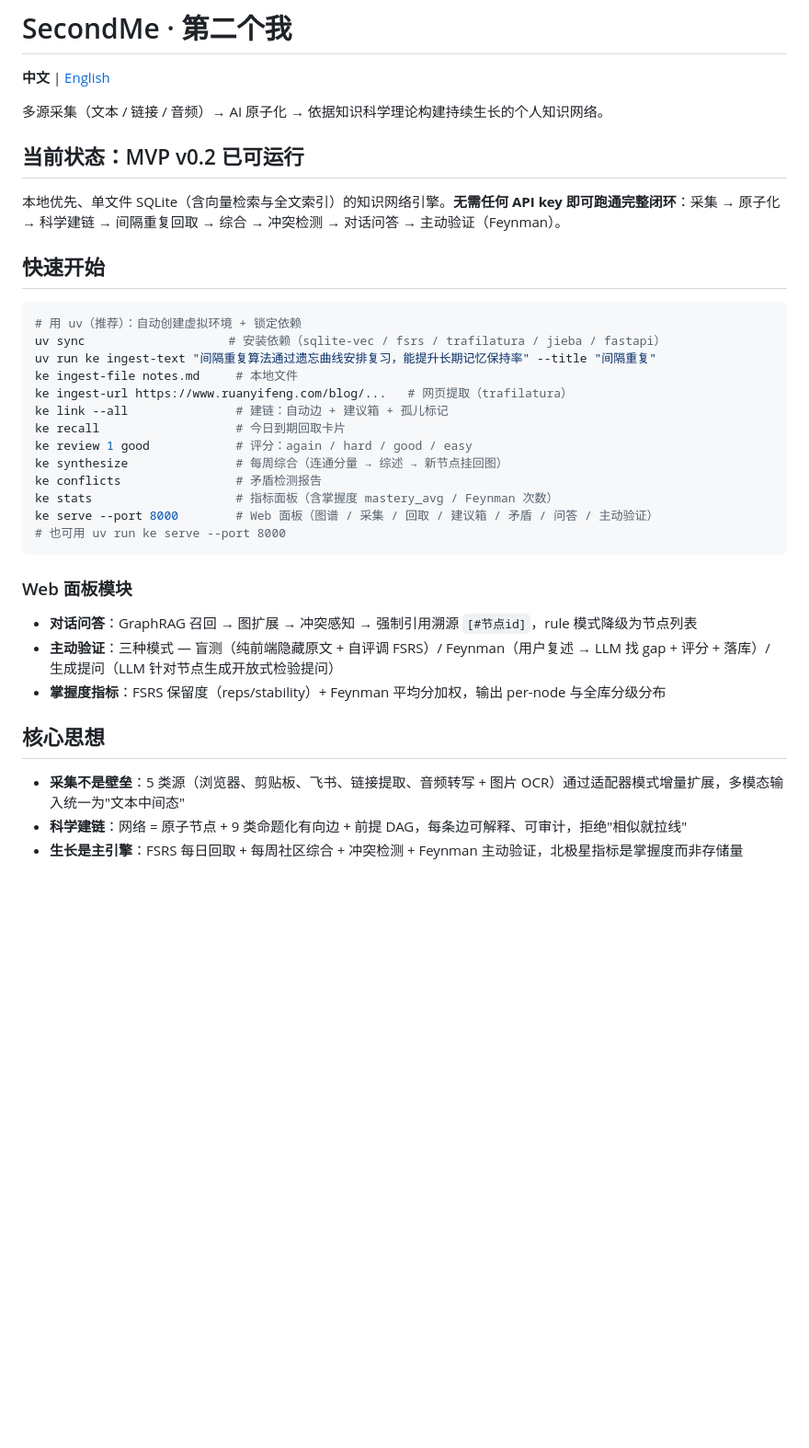
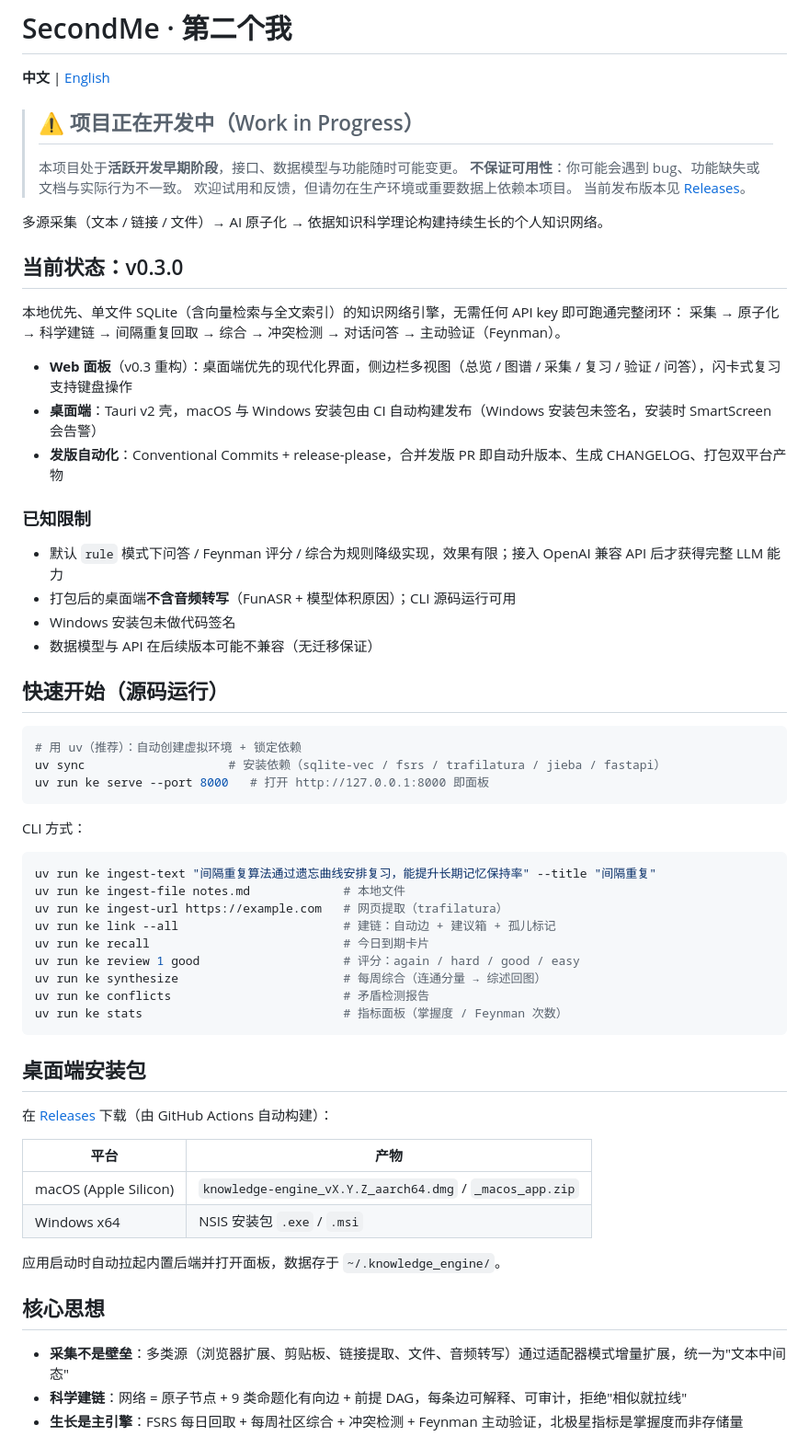
Before and after one commit to catnuko/knowledge-system, a Markdown page: README_zh.md, the part around one of its changes. Shown at 92% size. Rendered like a GitHub page; blank space fills up the shorter version.

Commit message:
docs: 重写 README（中英），标注项目处于开发中、不保证可用

````diff
--- a/README_zh.md
+++ b/README_zh.md
@@ -2,39 +2,67 @@
 
 **中文** | [English](README.md)
 
-多源采集（文本 / 链接 / 音频）→ AI 原子化 → 依据知识科学理论构建持续生长的个人知识网络。
+> ## ⚠️ 项目正在开发中（Work in Progress）
+>
+> 本项目处于**活跃开发早期阶段**，接口、数据模型与功能随时可能变更。
+> **不保证可用性**：你可能会遇到 bug、功能缺失或文档与实际行为不一致。
+> 欢迎试用和反馈，但请勿在生产环境或重要数据上依赖本项目。
+> 当前发布版本见 [Releases](https://github.com/catnuko/knowledge-system/releases)。
 
-## 当前状态：MVP v0.2 已可运行
+多源采集（文本 / 链接 / 文件）→ AI 原子化 → 依据知识科学理论构建持续生长的个人知识网络。
 
-本地优先、单文件 SQLite（含向量检索与全文索引）的知识网络引擎。**无需任何 API key 即可跑通完整闭环**：采集 → 原子化 → 科学建链 → 间隔重复回取 → 综合 → 冲突检测 → 对话问答 → 主动验证（Feynman）。
+## 当前状态：v0.3.0
 
-## 快速开始
+本地优先、单文件 SQLite（含向量检索与全文索引）的知识网络引擎，无需任何 API key 即可跑通完整闭环：
+采集 → 原子化 → 科学建链 → 间隔重复回取 → 综合 → 冲突检测 → 对话问答 → 主动验证（Feynman）。
+
+- **Web 面板**（v0.3 重构）：桌面端优先的现代化界面，侧边栏多视图（总览 / 图谱 / 采集 / 复习 / 验证 / 问答），闪卡式复习支持键盘操作
+- **桌面端**：Tauri v2 壳，macOS 与 Windows 安装包由 CI 自动构建发布（Windows 安装包未签名，安装时 SmartScreen 会告警）
+- **发版自动化**：Conventional Commits + release-please，合并发版 PR 即自动升版本、生成 CHANGELOG、打包双平台产物
+
+### 已知限制
+
+- 默认 `rule` 模式下问答 / Feynman 评分 / 综合为规则降级实现，效果有限；接入 OpenAI 兼容 API 后才获得完整 LLM 能力
+- 打包后的桌面端**不含音频转写**（FunASR + 模型体积原因）；CLI 源码运行可用
+- Windows 安装包未做代码签名
+- 数据模型与 API 在后续版本可能不兼容（无迁移保证）
+
+## 快速开始（源码运行）
 
 ```bash
 # 用 uv（推荐）：自动创建虚拟环境 + 锁定依赖
 uv sync                    # 安装依赖（sqlite-vec / fsrs / trafilatura / jieba / fastapi）
-uv run ke ingest-text "间隔重复算法通过遗忘曲线安排复习，能提升长期记忆保持率" --title "间隔重复"
-ke ingest-file notes.md     # 本地文件
-ke ingest-url https://www.ruanyifeng.com/blog/...   # 网页提取（trafilatura）
-ke link --all               # 建链：自动边 + 建议箱 + 孤儿标记
-ke recall                   # 今日到期回取卡片
-ke review 1 good            # 评分：again / hard / good / easy
-ke synthesize               # 每周综合（连通分量 → 综述 → 新节点挂回图）
-ke conflicts                # 矛盾检测报告
-ke stats                    # 指标面板（含掌握度 mastery_avg / Feynman 次数）
-ke serve --port 8000        # Web 面板（图谱 / 采集 / 回取 / 建议箱 / 矛盾 / 问答 / 主动验证）
-# 也可用 uv run ke serve --port 8000
+uv run ke serve --port 8000   # 打开 http://127.0.0.1:8000 即面板
 ```
 
-### Web 面板模块
+CLI 方式：
 
-- **对话问答**：GraphRAG 召回 → 图扩展 → 冲突感知 → 强制引用溯源 `[#节点id]`，rule 模式降级为节点列表
-- **主动验证**：三种模式 — 盲测（纯前端隐藏原文 + 自评调 FSRS）/ Feynman（用户复述 → LLM 找 gap + 评分 + 落库）/ 生成提问（LLM 针对节点生成开放式检验提问）
-- **掌握度指标**：FSRS 保留度（reps/stability）+ Feynman 平均分加权，输出 per-node 与全库分级分布
+```bash
+uv run ke ingest-text "间隔重复算法通过遗忘曲线安排复习，能提升长期记忆保持率" --title "间隔重复"
+uv run ke ingest-file notes.md             # 本地文件
+uv run ke ingest-url https://example.com   # 网页提取（trafilatura）
+uv run ke link --all                       # 建链：自动边 + 建议箱 + 孤儿标记
+uv run ke recall                           # 今日到期卡片
+uv run ke review 1 good                    # 评分：again / hard / good / easy
+uv run ke synthesize                       # 每周综合（连通分量 → 综述回图）
+uv run ke conflicts                        # 矛盾检测报告
+uv run ke stats                            # 指标面板（掌握度 / Feynman 次数）
+```
+
+## 桌面端安装包
+
+在 [Releases](https://github.com/catnuko/knowledge-system/releases) 下载（由 GitHub Actions 自动构建）：
+
+| 平台 | 产物 |
+|---|---|
+| macOS (Apple Silicon) | `knowledge-engine_vX.Y.Z_aarch64.dmg` / `_macos_app.zip` |
+| Windows x64 | NSIS 安装包 `.exe` / `.msi` |
+
+应用启动时自动拉起内置后端并打开面板，数据存于 `~/.knowledge_engine/`。
 
 ## 核心思想
 
-- **采集不是壁垒**：5 类源（浏览器、剪贴板、飞书、链接提取、音频转写 + 图片 OCR）通过适配器模式增量扩展，多模态输入统一为"文本中间态"
+- **采集不是壁垒**：多类源（浏览器扩展、剪贴板、链接提取、文件、音频转写）通过适配器模式增量扩展，统一为"文本中间态"
 - **科学建链**：网络 = 原子节点 + 9 类命题化有向边 + 前提 DAG，每条边可解释、可审计，拒绝"相似就拉线"
 - **生长是主引擎**：FSRS 每日回取 + 每周社区综合 + 冲突检测 + Feynman 主动验证，北极星指标是掌握度而非存储量
 
````
Also changed, not shown: other parts of README_zh.md (+17 -60 lines), README.md (+90 -84 lines).
